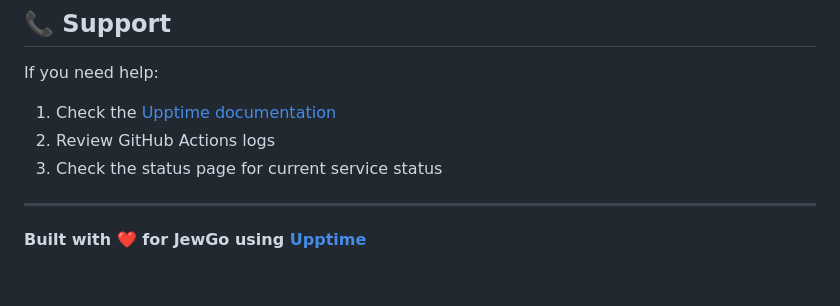
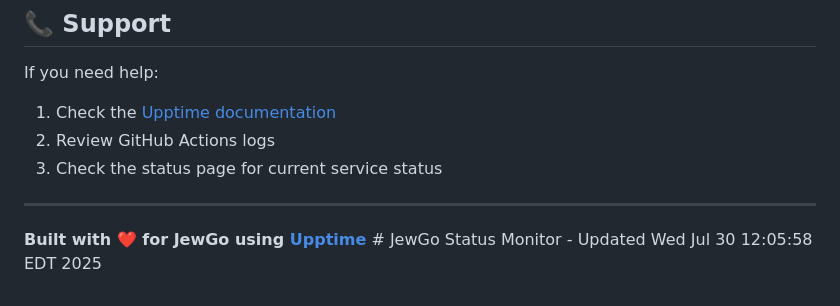
Before and after one commit to mml555/jewgo-status, a Markdown page: README.md, the part around the change. Rendered like a GitHub page.

Commit message:
Trigger workflow

```diff
--- a/README.md
+++ b/README.md
@@ -136,4 +136,4 @@ If you need help:
 
 ---
 
-**Built with ❤️ for JewGo using [Upptime](https://upptime.js.org/)**
+**Built with ❤️ for JewGo using [Upptime](https://upptime.js.org/)** # JewGo Status Monitor - Updated Wed Jul 30 12:05:58 EDT 2025
```
